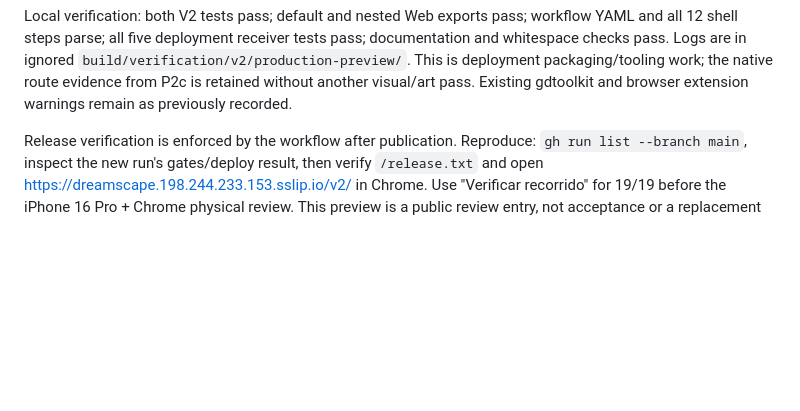
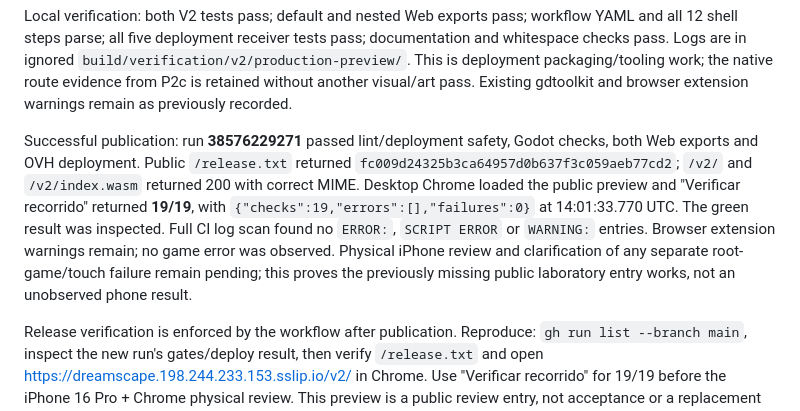
Before and after one commit to Riquinos-Soft/le-josss-dreamscape, a Markdown page: docs/development.md, the part around the change. GitHub-like rendering; blank space fills up the shorter version.

Commit message:
docs: record public V2 preview verification

```diff
--- a/docs/development.md
+++ b/docs/development.md
@@ -33,6 +33,17 @@ documentation and whitespace checks pass. Logs are in ignored
 `build/verification/v2/production-preview/`. This is deployment packaging/tooling
 work; the native route evidence from P2c is retained without another visual/art pass.
 Existing gdtoolkit and browser extension warnings remain as previously recorded.
+
+Successful publication: run **38576229271** passed lint/deployment safety, Godot
+checks, both Web exports and OVH deployment. Public `/release.txt` returned
+`fc009d24325b3ca64957d0b637f3c059aeb77cd2`; `/v2/` and `/v2/index.wasm` returned
+200 with correct MIME. Desktop Chrome loaded the public preview and "Verificar
+recorrido" returned **19/19**, with `{"checks":19,"errors":[],"failures":0}` at
+14:01:33.770 UTC. The green result was inspected. Full CI log scan found no
+`ERROR:`, `SCRIPT ERROR` or `WARNING:` entries. Browser extension warnings remain;
+no game error was observed. Physical iPhone review and clarification of any
+separate root-game/touch failure remain pending; this proves the previously missing
+public laboratory entry works, not an unobserved phone result.
 
 Release verification is enforced by the workflow after publication. Reproduce:
 `gh run list --branch main`, inspect the new run's gates/deploy result, then verify
```
Also changed, not shown: docs/specs/020-persistent-online-vertical.md (+3 -1 lines).
